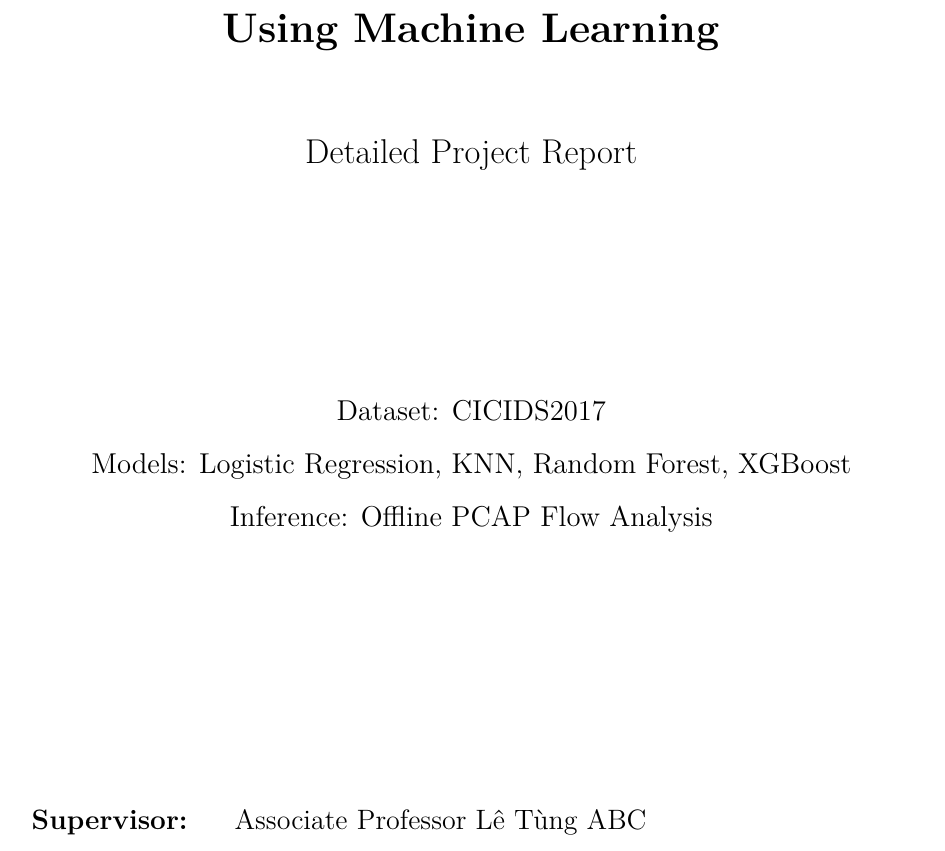
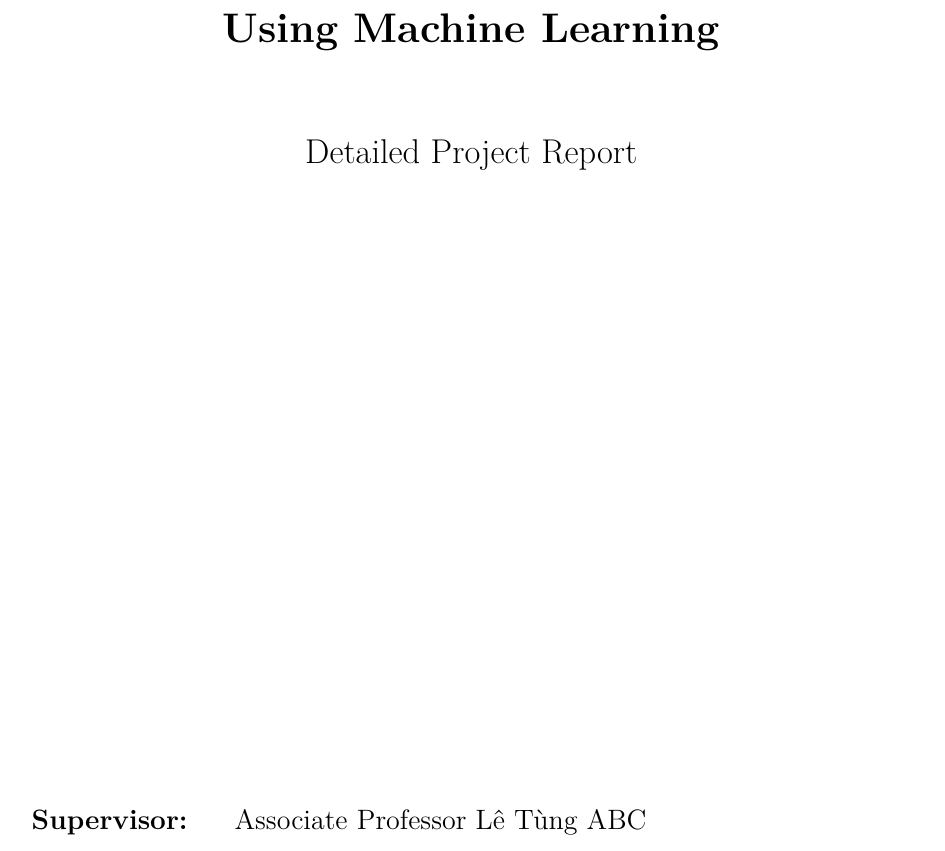
Before and after one commit to DuyPhuc-hust/NIDS---Network-Intrusion-Detection-System, a LaTeX document (reports/final/NIDS_Project_Report_LaTeX.tex): part of page 1 of 24, cut so that both start at the same text. Compiled offline with pdfLaTeX.

Commit message:
docs: simplify LaTeX cover page

```diff
--- a/reports/final/NIDS_Project_Report_LaTeX.tex
+++ b/reports/final/NIDS_Project_Report_LaTeX.tex
@@ -54,10 +54,6 @@
     {\Huge \textbf{Network Intrusion Detection System}}\\[0.4cm]
     {\LARGE \textbf{Using Machine Learning}}\\[1.5cm]
     {\Large Detailed Project Report}\\[1.5cm]
-    \vfill
-    {\large Dataset: CICIDS2017}\\[0.3cm]
-    {\large Models: Logistic Regression, KNN, Random Forest, XGBoost}\\[0.3cm]
-    {\large Inference: Offline PCAP Flow Analysis}\\[2cm]
     \vfill
     \begin{table}[H]
     \centering
```
